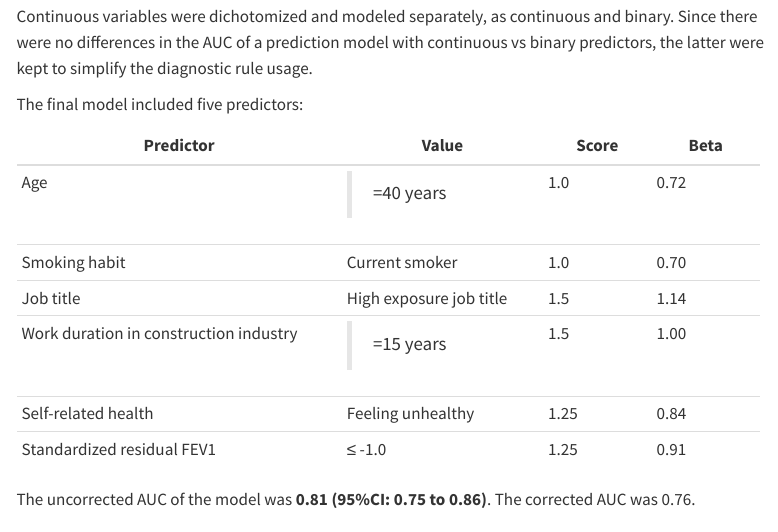
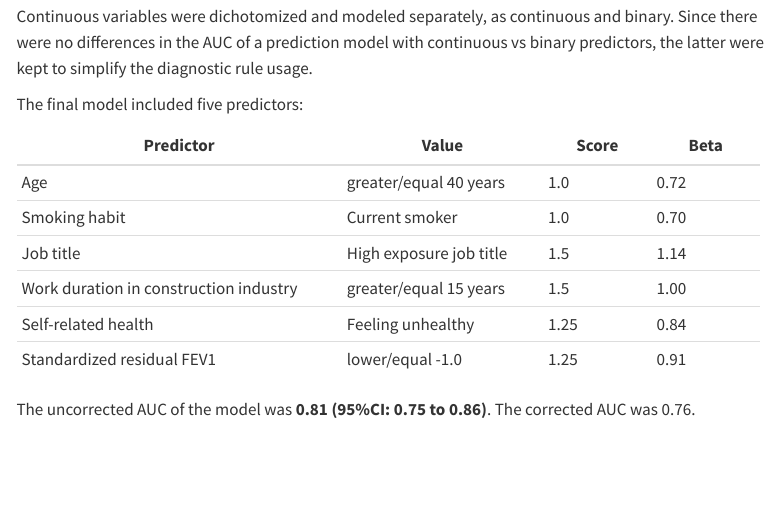
Before and after one commit to UtrechtUniversity/lexces-silicosis-predict, a Quarto document (R/Silicosis_diagnostic_rule.qmd): the page in a window 1100 px wide, from 3150 px down. Rendered offline with R 4.5, knitr and Pandoc in place of Quarto, with nearby package versions; some code elsewhere in the file could not run offline; menus at the side of the page are left out.

Commit message:
minor changes

```diff
--- a/R/Silicosis_diagnostic_rule.qmd
+++ b/R/Silicosis_diagnostic_rule.qmd
@@ -122,17 +122,17 @@ The final model included five predictors:
 +----------------------------------------+-------------------------+-------------+-------------+
 | Predictor                              | Value                   | Score       | Beta        |
 +========================================+=========================+=============+=============+
-| Age                                    | >=40 years              | 1.0         | 0.72        |
+| Age                                    | greater/equal 40 years  | 1.0         | 0.72        |
 +----------------------------------------+-------------------------+-------------+-------------+
 | Smoking habit                          | Current smoker          | 1.0         | 0.70        |
 +----------------------------------------+-------------------------+-------------+-------------+
 | Job title                              | High exposure job title | 1.5         | 1.14        |
 +----------------------------------------+-------------------------+-------------+-------------+
-| Work duration in construction industry | >=15 years              | 1.5         | 1.00        |
+| Work duration in construction industry | greater/equal 15 years  | 1.5         | 1.00        |
 +----------------------------------------+-------------------------+-------------+-------------+
 | Self-related health                    | Feeling unhealthy       | 1.25        | 0.84        |
 +----------------------------------------+-------------------------+-------------+-------------+
-| Standardized residual FEV1             | ≤ -1.0                  | 1.25        | 0.91        |
+| Standardized residual FEV1             | lower/equal -1.0        | 1.25        | 0.91        |
 +----------------------------------------+-------------------------+-------------+-------------+
 
 The uncorrected AUC of the model was **0.81 (95%CI: 0.75 to 0.86)**. The corrected AUC was 0.76.
```
Also changed, not shown: R/sessions/2024-09-26_session_Silicosis_diagnostic_rule.txt (renamed from R/sessions/2024-09-24_session_Silicosis_diagnostic_rule.txt), 1 other file.
